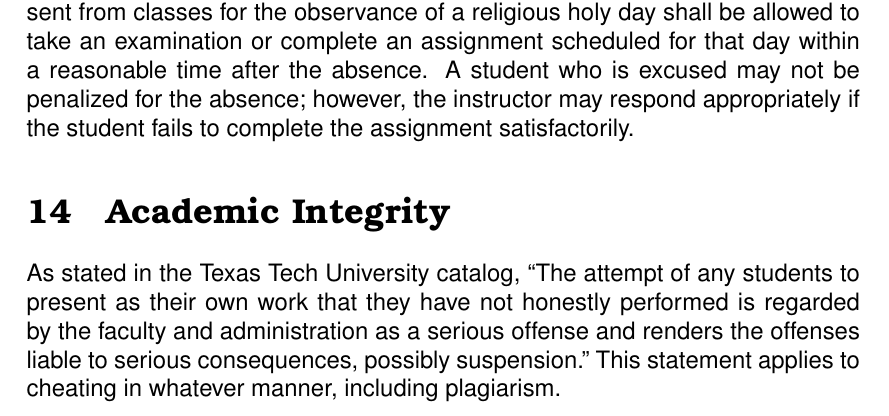
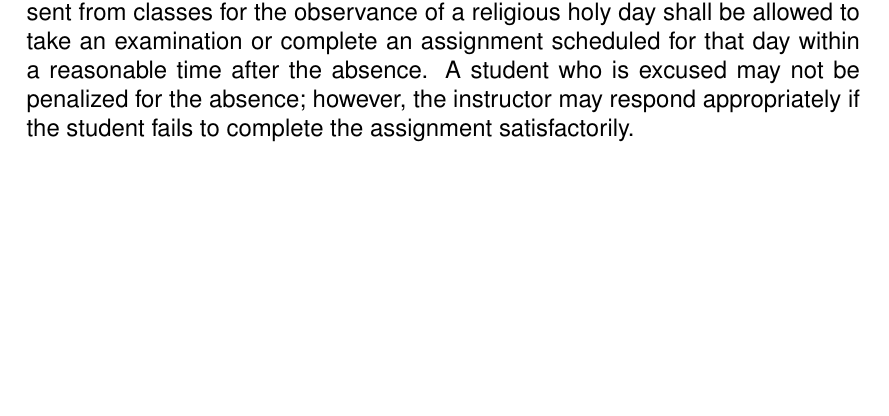
Before and after one commit to SmithEcophysLab/biol4100_fall2022, a LaTeX document (syllabus/src/biol4100_syllabus_fall2022.tex): part of page 7 of 11 before the commit and part of page 7 of 10 after it, cut so that both start at the same text, the shorter picture padded with empty space. Compiled offline with pdfLaTeX.

Commit message:
fixed error

```diff
--- a/syllabus/src/biol4100_syllabus_fall2022.tex
+++ b/syllabus/src/biol4100_syllabus_fall2022.tex
@@ -247,13 +247,6 @@ reasonable time after the absence.
 A student who is excused may not be penalized for the absence; however, the instructor
 may respond appropriately if the student fails to complete the assignment satisfactorily.
 
-\section{Academic Integrity}
-As stated in the Texas Tech University catalog, “The attempt of any students to present
-as their own work that they have not honestly performed is regarded by the faculty and
-administration as a serious offense and renders the offenses liable to serious
-consequences, possibly suspension.” This statement applies to cheating in whatever
-manner, including plagiarism.
-
 \section{TTU Resources for Discrimination, Harassment, and Sexual Violence}
 Texas Tech University is committed to providing and strengthening an educational,
 working, and living environment where students, faculty, staff, and visitors are
```
Also changed, not shown: syllabus/biol4100_syllabus_fall2022.pdf, syllabus/src/biol4100_syllabus_fall2022.pdf.
